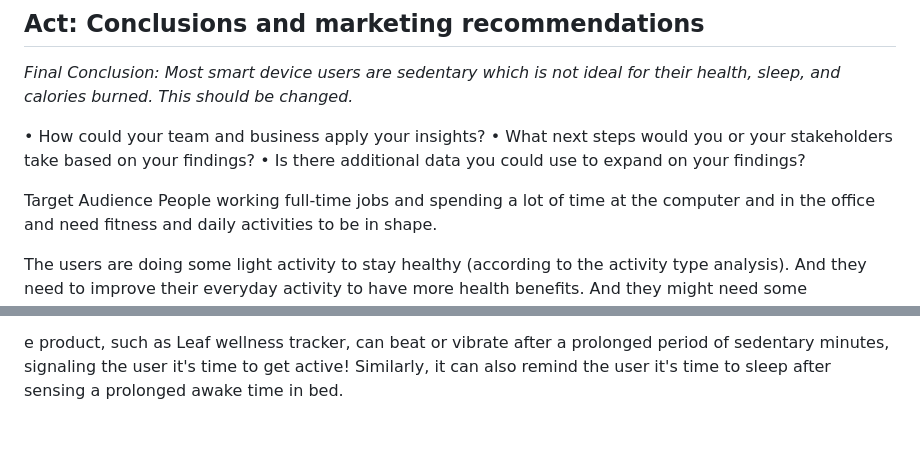
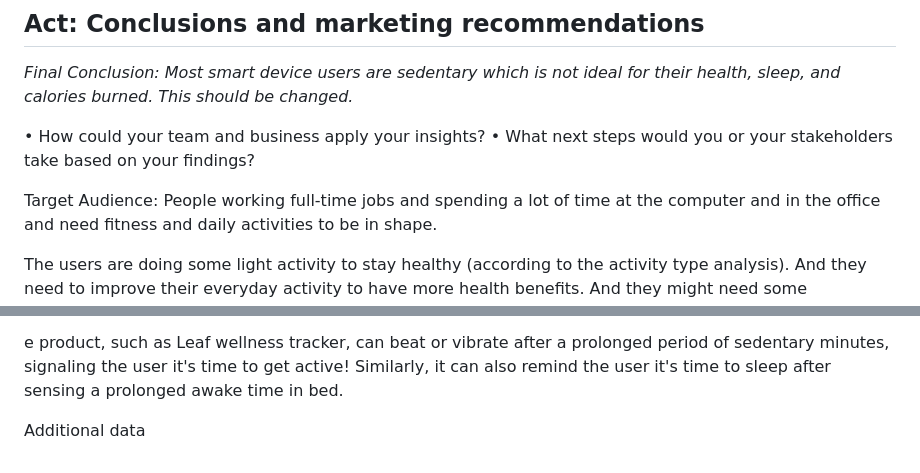
Before and after one commit to emily-pearl/How-Can-a-Wellness-Technology-Company-Play-It-Smart-Bellabeat, a Markdown page: README.md, 2 parts joined by grey strips. Drawn GitHub-style; blank space fills up the shorter version.

```diff
--- a/README.md
+++ b/README.md
@@ -207,9 +208,8 @@ ggplot(data=Combined_data, aes(x=time, y=ActiveIntensity)) + geom_histogram(stat
 
 •	How could your team and business apply your insights?
 •	What next steps would you or your stakeholders take based on your findings?
-•	Is there additional data you could use to expand on your findings?
 
-Target Audience
+Target Audience:
 People working full-time jobs and spending a lot of time at the computer and in the office and need fitness and daily activities to be in shape.
 
 The users are doing some light activity to stay healthy (according to the activity type analysis). And they need to improve their everyday activity to have more health benefits. And they might need some knowledge about developing healthy habits and motivation to keep them going.
@@ -235,3 +235,5 @@ Educational healthy style campaign encourages users to have short active exercis
  Educational healthy style campaign can pair with a point-award incentive system. Users completing the whole week's exercise will receive Bellabeat points on products/memberships.
 
 e product, such as Leaf wellness tracker, can beat or vibrate after a prolonged period of sedentary minutes, signaling the user it's time to get active! Similarly, it can also remind the user it's time to sleep after sensing a prolonged awake time in bed.
+
+Additional data
```
Also changed, not shown: other parts of README.md (+2 -1 lines).
